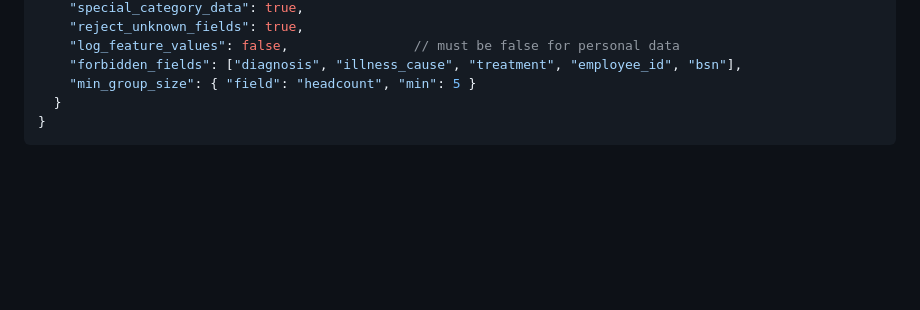
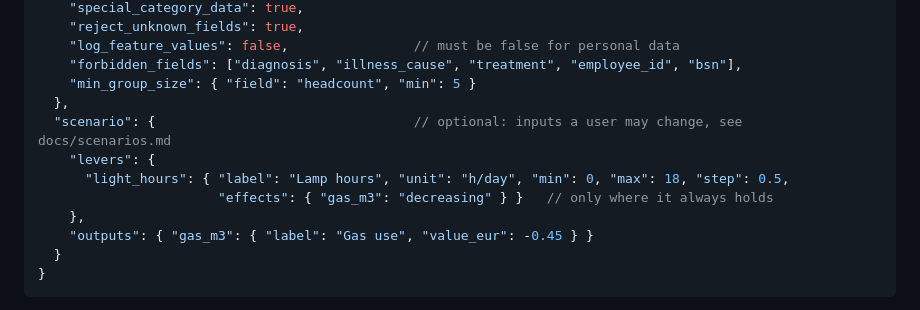
Before and after one commit to bramhuiskess/applied-ai-predictor, a Markdown page: docs/technical.md, the part around the change. Drawn GitHub-style; blank space fills up the shorter version.

````diff
--- a/docs/technical.md
+++ b/docs/technical.md
@@ -199,6 +199,13 @@ an unknown category, or NaN/Infinity.
     "log_feature_values": false,                // must be false for personal data
     "forbidden_fields": ["diagnosis", "illness_cause", "treatment", "employee_id", "bsn"],
     "min_group_size": { "field": "headcount", "min": 5 }
+  },
+  "scenario": {                                 // optional: inputs a user may change, see docs/scenarios.md
+    "levers": {
+      "light_hours": { "label": "Lamp hours", "unit": "h/day", "min": 0, "max": 18, "step": 0.5,
+                       "effects": { "gas_m3": "decreasing" } }   // only where it always holds
+    },
+    "outputs": { "gas_m3": { "label": "Gas use", "value_eur": -0.45 } }
   }
 }
 ```
````
Also changed, not shown: README.md (+4 -1 lines), docs/scenarios.md (added, +94 -0 lines), docs/img/scenario_constraints.png (added), 5 other files.
